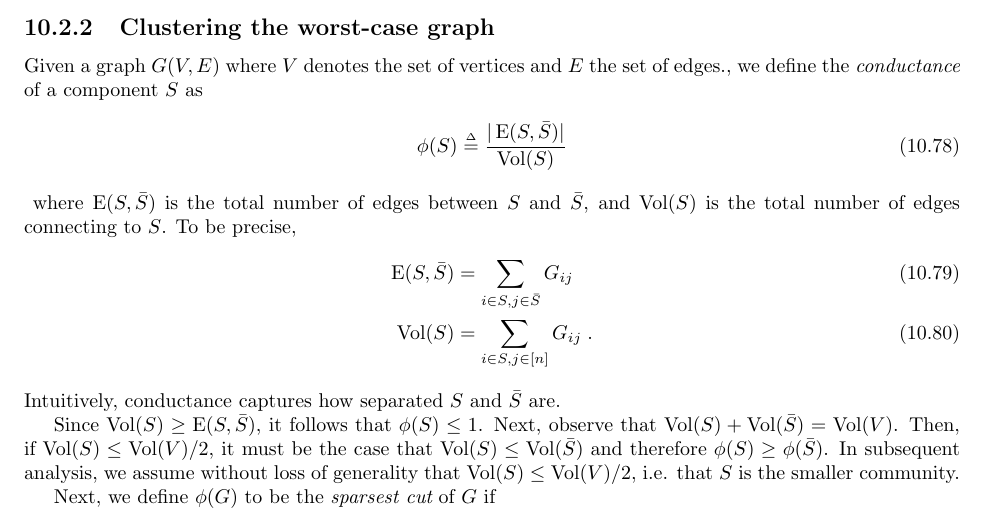
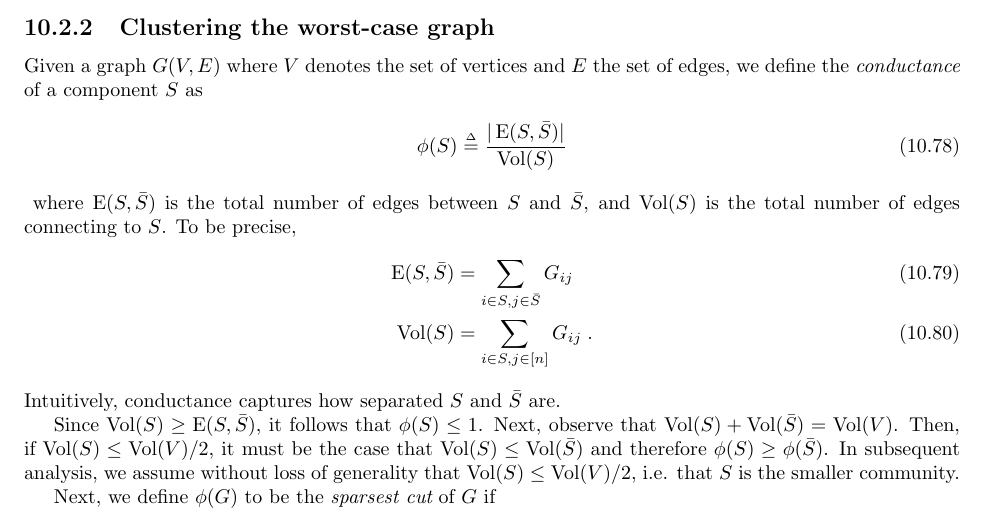
Before and after one commit to tengyuma/cs229m_notes, a LaTeX thesis (tex/master.tex, which reads tex/collection/09-01-unsupervised.tex): part of page 135 of 155, cut so that both start at the same text. Compiled offline with pdfLaTeX.

Commit message:
fixed typo

```diff
--- a/tex/collection/09-01-unsupervised.tex
+++ b/tex/collection/09-01-unsupervised.tex
@@ -444,7 +444,7 @@ Comparing this bound to $\frac{p - q}{2} \cdot n$, we can deduce that if $p - q
 
 \subsec{Clustering the worst-case graph}
 
-Given a graph $G(V, E)$ where $V$ denotes the set of vertices and $E$ the set of edges., we define the {\it conductance} of a component $S$ as
+Given a graph $G(V, E)$ where $V$ denotes the set of vertices and $E$ the set of edges, we define the {\it conductance} of a component $S$ as
 \begin{align}
     \phi(S) &\defeq \frac{\vert \operatorname{E}(S, \bar{S}) \vert}{\operatorname{Vol}(S)}
 \end{align}
```
Also changed, not shown: master.pdf.
